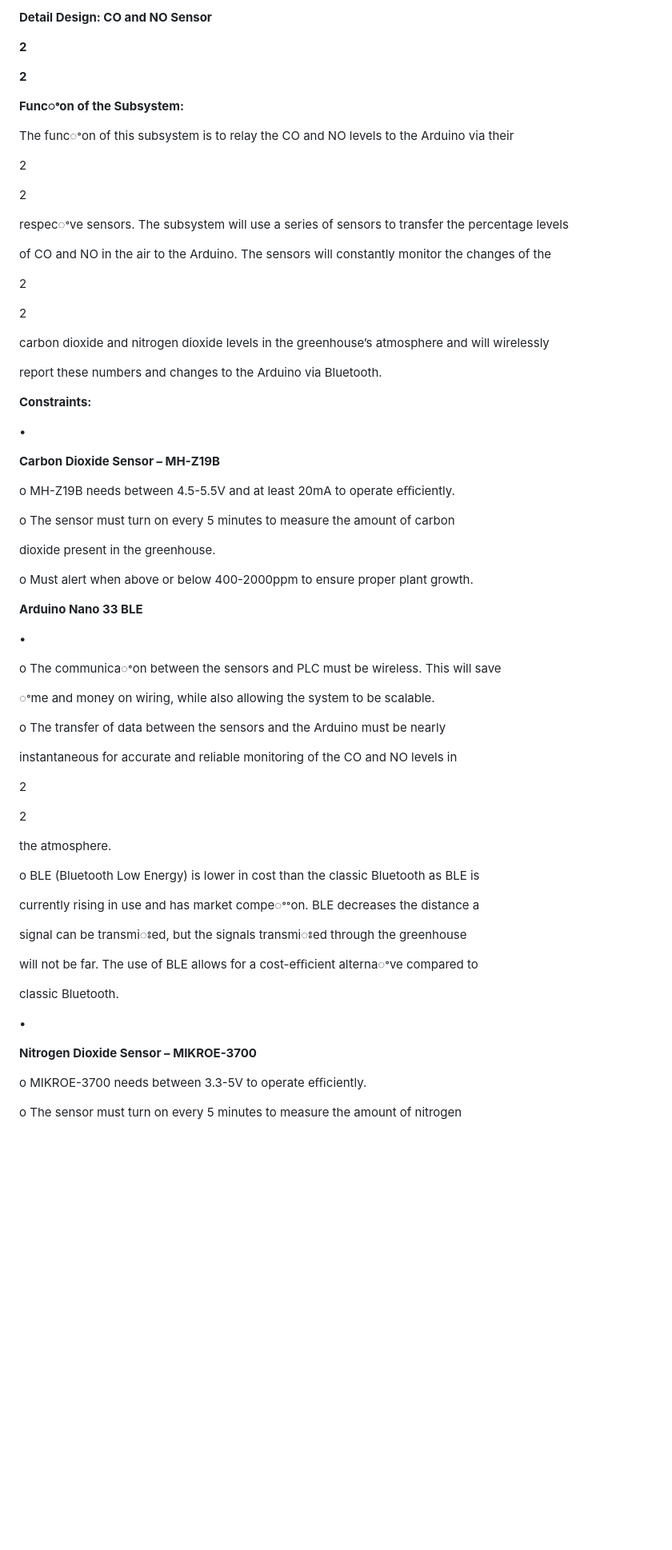
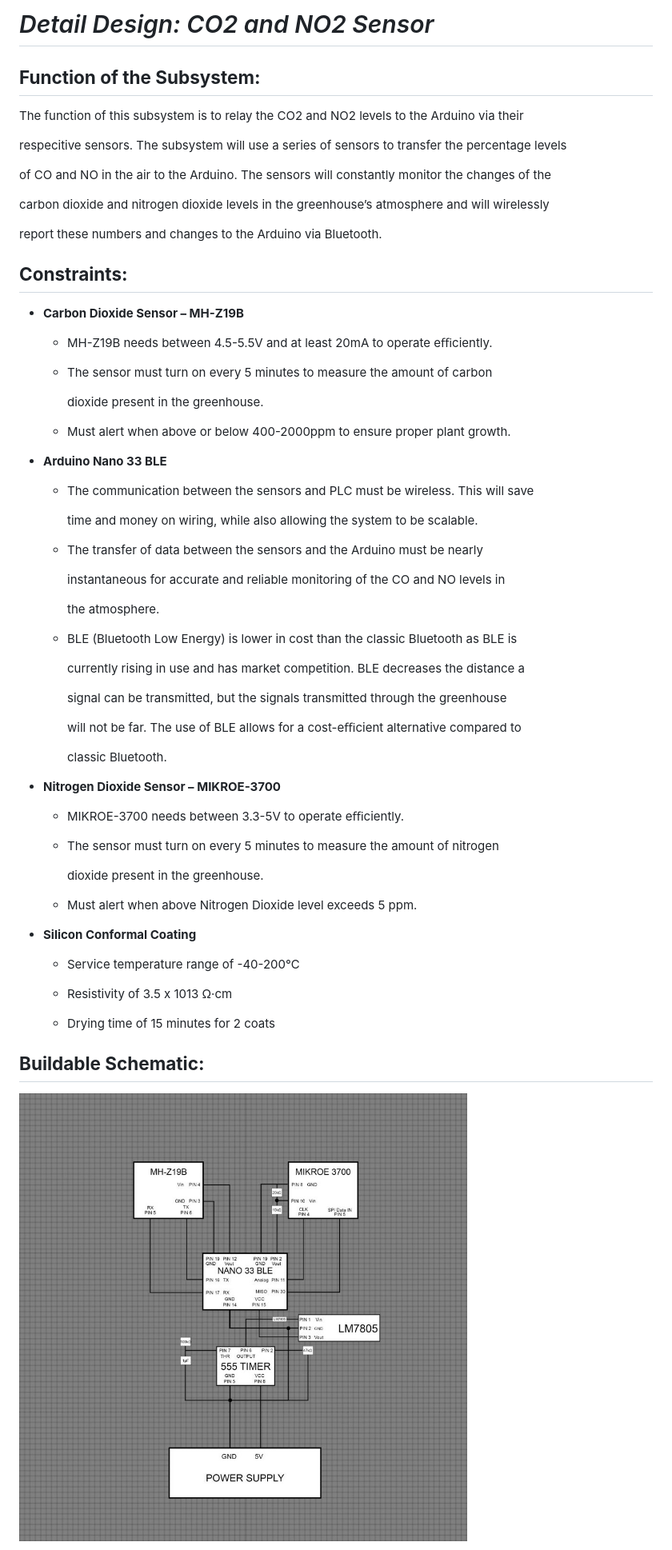
Before and after one commit to RealityHertz/Greenhouse-Project, a Markdown page: Documentation/Signoffs/CO2 & NO2 Monitoring System - Signoff.md, the part around the change printed below. Shown: that part at 80% size. GitHub-like rendering; blank space fills up the shorter version.

```diff
--- a/Documentation/Signoffs/CO2 & NO2 Monitoring System - Signoff.md
+++ b/Documentation/Signoffs/CO2 & NO2 Monitoring System - Signoff.md
@@ -1,82 +1,73 @@
 <a name="br1"></a>
 
-**Detail Design: CO and NO Sensor**
+# *Detail Design: CO2 and NO2 Sensor*
 
-**2**
+## **Function of the Subsystem:**
 
-**2**
+  The function of this subsystem is to relay the CO2 and NO2 levels to the Arduino via their
 
-**Funcꢀon of the Subsystem:**
-
-The funcꢀon of this subsystem is to relay the CO and NO levels to the Arduino via their
-
-2
-
-2
-
-respecꢀve sensors. The subsystem will use a series of sensors to transfer the percentage levels
+respecitive sensors. The subsystem will use a series of sensors to transfer the percentage levels
 
 of CO and NO in the air to the Arduino. The sensors will constantly monitor the changes of the
-
-2
-
-2
 
 carbon dioxide and nitrogen dioxide levels in the greenhouse’s atmosphere and will wirelessly
 
 report these numbers and changes to the Arduino via Bluetooth.
 
-**Constraints:**
+## **Constraints:**
 
-•
+- **Carbon Dioxide Sensor – MH-Z19B**
 
-**Carbon Dioxide Sensor – MH-Z19B**
+  - MH-Z19B needs between 4.5-5.5V and at least 20mA to operate eﬃciently.
 
-o MH-Z19B needs between 4.5-5.5V and at least 20mA to operate eﬃciently.
+  - The sensor must turn on every 5 minutes to measure the amount of carbon
 
-o The sensor must turn on every 5 minutes to measure the amount of carbon
+    dioxide present in the greenhouse.
 
-dioxide present in the greenhouse.
+  - Must alert when above or below 400-2000ppm to ensure proper plant growth.
 
-o Must alert when above or below 400-2000ppm to ensure proper plant growth.
+- **Arduino Nano 33 BLE**
 
-**Arduino Nano 33 BLE**
+  - The communication between the sensors and PLC must be wireless. This will save
 
-•
+    time and money on wiring, while also allowing the system to be scalable.
 
-o The communicaꢀon between the sensors and PLC must be wireless. This will save
+  - The transfer of data between the sensors and the Arduino must be nearly
 
-ꢀme and money on wiring, while also allowing the system to be scalable.
+    instantaneous for accurate and reliable monitoring of the CO and NO levels in
 
-o The transfer of data between the sensors and the Arduino must be nearly
+    the atmosphere.
 
-instantaneous for accurate and reliable monitoring of the CO and NO levels in
+  - BLE (Bluetooth Low Energy) is lower in cost than the classic Bluetooth as BLE is
 
-2
+    currently rising in use and has market competition. BLE decreases the distance a
 
-2
+    signal can be transmitted, but the signals transmitted through the greenhouse
 
-the atmosphere.
+    will not be far. The use of BLE allows for a cost-eﬃcient alternative compared to
+
+    classic Bluetooth.
 
 
+- **Nitrogen Dioxide Sensor – MIKROE-3700**
 
-<a name="br2"></a>
+  - MIKROE-3700 needs between 3.3-5V to operate eﬃciently.
 
-o BLE (Bluetooth Low Energy) is lower in cost than the classic Bluetooth as BLE is
+  - The sensor must turn on every 5 minutes to measure the amount of nitrogen
 
-currently rising in use and has market compeꢀꢀon. BLE decreases the distance a
+    dioxide present in the greenhouse.
 
-signal can be transmiꢁed, but the signals transmiꢁed through the greenhouse
+  - Must alert when above Nitrogen Dioxide level exceeds 5 ppm.
 
-will not be far. The use of BLE allows for a cost-eﬃcient alternaꢀve compared to
+- **Silicon Conformal Coating**
 
-classic Bluetooth.
+  - Service temperature range of -40-200℃
 
-•
+  - Resistivity of 3.5 x 1013 Ω·cm
 
-**Nitrogen Dioxide Sensor – MIKROE-3700**
+  - Drying time of 15 minutes for 2 coats
 
-o MIKROE-3700 needs between 3.3-5V to operate eﬃciently.
+## **Buildable Schematic:**
 
-o The sensor must turn on every 5 minutes to measure the amount of nitrogen
+![Buildable Schematic CO2 and NO2](https://github.com/RealityHertz/Greenhouse-Project/blob/main/Documentation/Images/Buildable%20Schematic%20Co2.jpg)
 
```
Also changed, not shown: other parts of Documentation/Signoffs/CO2 & NO2 Monitoring System - Signoff.md (+86 -296 lines).
